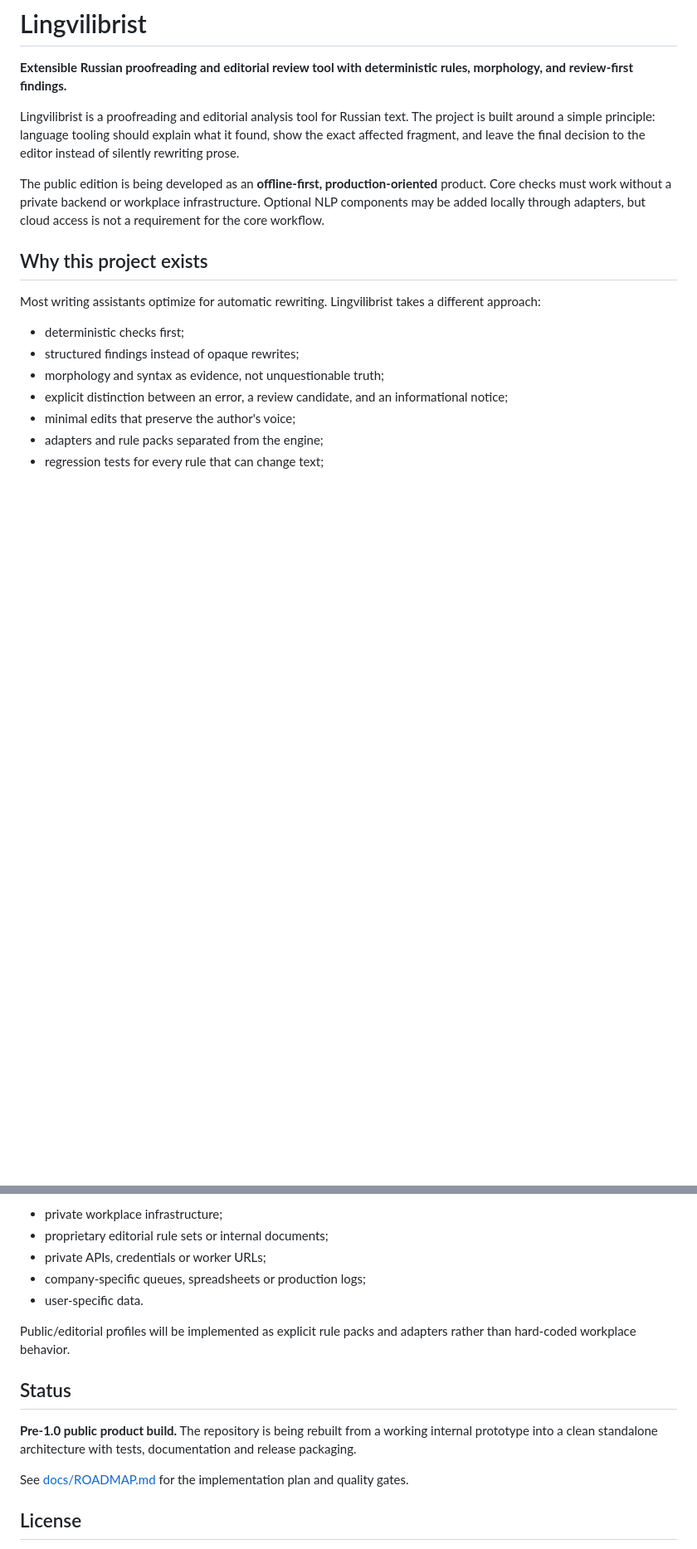
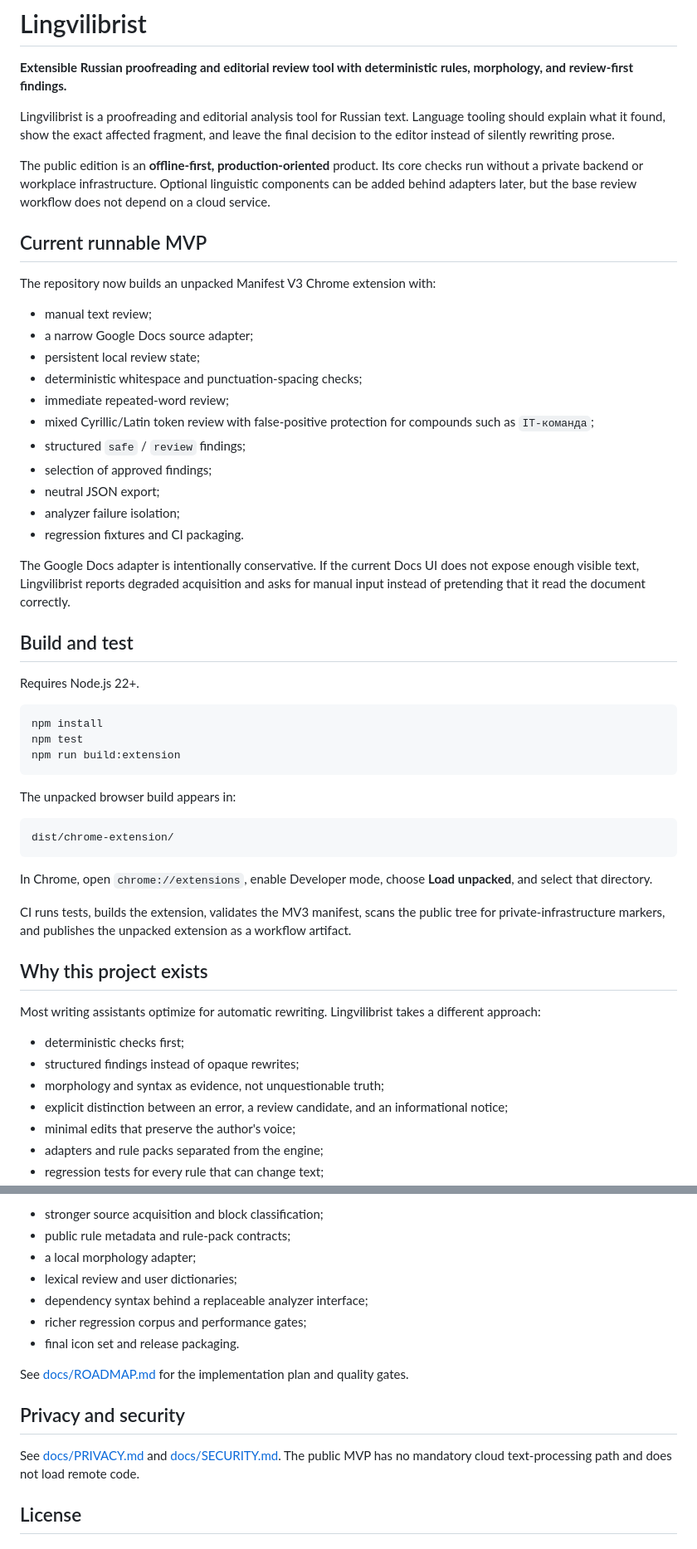
Before and after one commit to Naeirae/lingvilibrist, a Markdown page: README.md, 2 parts joined by grey strips. Shown at 83% size. GitHub-like rendering; blank space fills up the shorter version.

````diff
--- a/README.md
+++ b/README.md
@@ -2,9 +2,47 @@
 
 **Extensible Russian proofreading and editorial review tool with deterministic rules, morphology, and review-first findings.**
 
-Lingvilibrist is a proofreading and editorial analysis tool for Russian text. The project is built around a simple principle: language tooling should explain what it found, show the exact affected fragment, and leave the final decision to the editor instead of silently rewriting prose.
+Lingvilibrist is a proofreading and editorial analysis tool for Russian text. Language tooling should explain what it found, show the exact affected fragment, and leave the final decision to the editor instead of silently rewriting prose.
 
-The public edition is being developed as an **offline-first, production-oriented** product. Core checks must work without a private backend or workplace infrastructure. Optional NLP components may be added locally through adapters, but cloud access is not a requirement for the core workflow.
+The public edition is an **offline-first, production-oriented** product. Its core checks run without a private backend or workplace infrastructure. Optional linguistic components can be added behind adapters later, but the base review workflow does not depend on a cloud service.
+
+## Current runnable MVP
+
+The repository now builds an unpacked Manifest V3 Chrome extension with:
+
+- manual text review;
+- a narrow Google Docs source adapter;
+- persistent local review state;
+- deterministic whitespace and punctuation-spacing checks;
+- immediate repeated-word review;
+- mixed Cyrillic/Latin token review with false-positive protection for compounds such as `IT-команда`;
+- structured `safe` / `review` findings;
+- selection of approved findings;
+- neutral JSON export;
+- analyzer failure isolation;
+- regression fixtures and CI packaging.
+
+The Google Docs adapter is intentionally conservative. If the current Docs UI does not expose enough visible text, Lingvilibrist reports degraded acquisition and asks for manual input instead of pretending that it read the document correctly.
+
+## Build and test
+
+Requires Node.js 22+.
+
+```bash
+npm install
+npm test
+npm run build:extension
+```
+
+The unpacked browser build appears in:
+
+```text
+dist/chrome-extension/
+```
+
+In Chrome, open `chrome://extensions`, enable Developer mode, choose **Load unpacked**, and select that directory.
+
+CI runs tests, builds the extension, validates the MV3 manifest, scans the public tree for private-infrastructure markers, and publishes the unpacked extension as a workflow artifact.
 
 ## Why this project exists
 
@@ -97,17 +117,17 @@ The public repository does not contain:
 
-- private workplace infrastructure;
-- proprietary editorial rule sets or internal documents;
-- private APIs, credentials or worker URLs;
-- company-specific queues, spreadsheets or production logs;
-- user-specific data.
-
-Public/editorial profiles will be implemented as explicit rule packs and adapters rather than hard-coded workplace behavior.
-
-## Status
-
-**Pre-1.0 public product build.** The repository is being rebuilt from a working internal prototype into a clean standalone architecture with tests, documentation and release packaging.
+- stronger source acquisition and block classification;
+- public rule metadata and rule-pack contracts;
+- a local morphology adapter;
+- lexical review and user dictionaries;
+- dependency syntax behind a replaceable analyzer interface;
+- richer regression corpus and performance gates;
+- final icon set and release packaging.
 
 See [docs/ROADMAP.md](docs/ROADMAP.md) for the implementation plan and quality gates.
+
+## Privacy and security
+
+See [docs/PRIVACY.md](docs/PRIVACY.md) and [docs/SECURITY.md](docs/SECURITY.md). The public MVP has no mandatory cloud text-processing path and does not load remote code.
 
 ## License
 
````
Also changed, not shown: other parts of README.md (+17 -35 lines).
